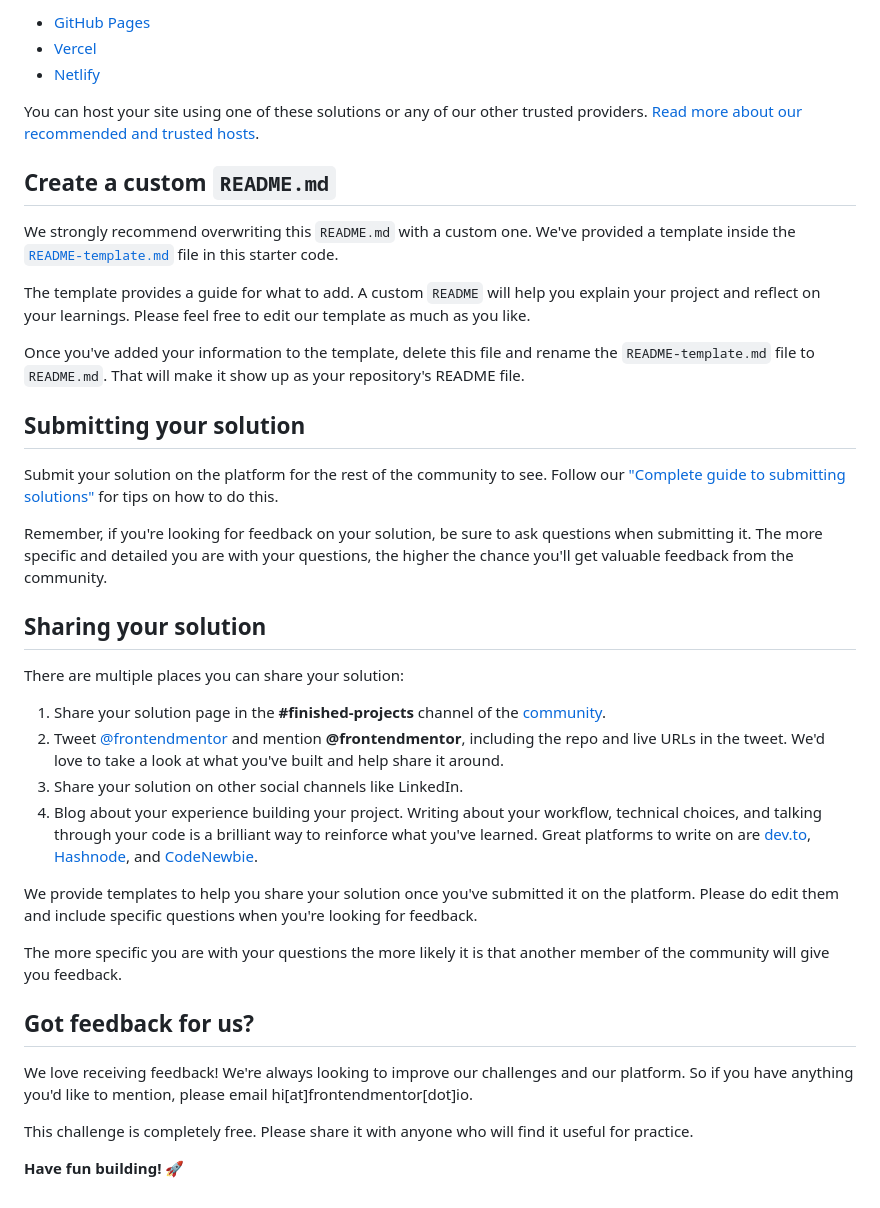
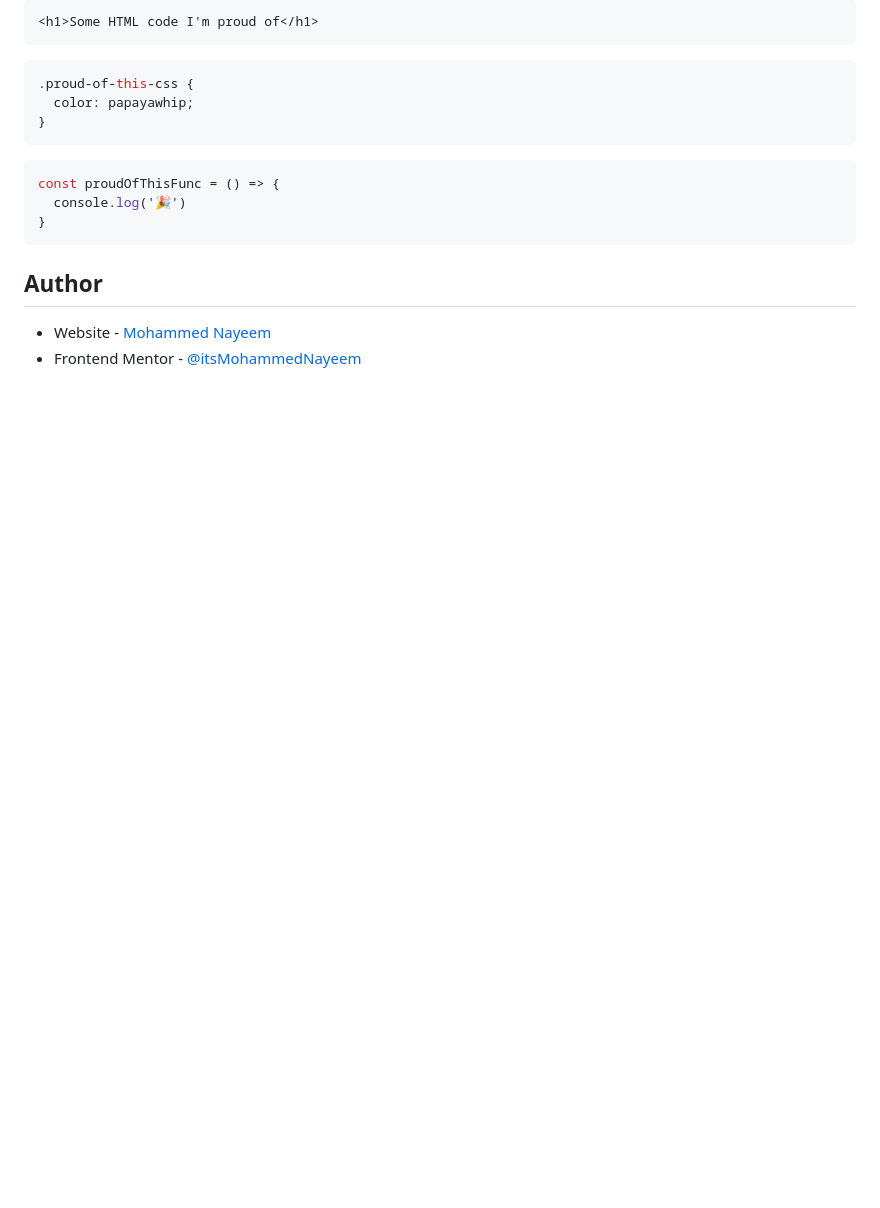
Before and after one commit to itsMohammedNayeem/four-card-feature, a Markdown page: README.md, the part around the change printed below. Drawn GitHub-style; blank space fills up the shorter version.

````diff
--- a/README.md
+++ b/README.md
@@ -51,41 +53,19 @@ As mentioned above, there are many ways to host your project for free. Our recom
 
-- [GitHub Pages](https://pages.github.com/)
-- [Vercel](https://vercel.com/)
-- [Netlify](https://www.netlify.com/)
+```html
+<h1>Some HTML code I'm proud of</h1>
+```
+```css
+.proud-of-this-css {
+  color: papayawhip;
+}
+```
+```js
+const proudOfThisFunc = () => {
+  console.log('🎉')
+}
+```
 
-You can host your site using one of these solutions or any of our other trusted providers. [Read more about our recommended and trusted hosts](https://medium.com/frontend-mentor/frontend-mentor-trusted-hosting-providers-bf000dfebe).
+## Author
 
-## Create a custom `README.md`
-
-We strongly recommend overwriting this `README.md` with a custom one. We've provided a template inside the [`README-template.md`](./README-template.md) file in this starter code.
-
-The template provides a guide for what to add. A custom `README` will help you explain your project and reflect on your learnings. Please feel free to edit our template as much as you like.
-
-Once you've added your information to the template, delete this file and rename the `README-template.md` file to `README.md`. That will make it show up as your repository's README file.
-
-## Submitting your solution
-
-Submit your solution on the platform for the rest of the community to see. Follow our ["Complete guide to submitting solutions"](https://medium.com/frontend-mentor/a-complete-guide-to-submitting-solutions-on-frontend-mentor-ac6384162248) for tips on how to do this.
-
-Remember, if you're looking for feedback on your solution, be sure to ask questions when submitting it. The more specific and detailed you are with your questions, the higher the chance you'll get valuable feedback from the community.
-
-## Sharing your solution
-
-There are multiple places you can share your solution:
-
-1. Share your solution page in the **#finished-projects** channel of the [community](https://www.frontendmentor.io/community).
-2. Tweet [@frontendmentor](https://twitter.com/frontendmentor) and mention **@frontendmentor**, including the repo and live URLs in the tweet. We'd love to take a look at what you've built and help share it around.
-3. Share your solution on other social channels like LinkedIn.
-4. Blog about your experience building your project. Writing about your workflow, technical choices, and talking through your code is a brilliant way to reinforce what you've learned. Great platforms to write on are [dev.to](https://dev.to/), [Hashnode](https://hashnode.com/), and [CodeNewbie](https://community.codenewbie.org/).
-
-We provide templates to help you share your solution once you've submitted it on the platform. Please do edit them and include specific questions when you're looking for feedback.
-
-The more specific you are with your questions the more likely it is that another member of the community will give you feedback.
-
-## Got feedback for us?
-
-We love receiving feedback! We're always looking to improve our challenges and our platform. So if you have anything you'd like to mention, please email hi[at]frontendmentor[dot]io.
-
-This challenge is completely free. Please share it with anyone who will find it useful for practice.
-
-**Have fun building!** 🚀
+- Website - [Mohammed Nayeem](https://portfolio-2-0-itsmohammednayeem.vercel.app/)
+- Frontend Mentor - [@itsMohammedNayeem](https://www.frontendmentor.io/profile/itsMohammedNayeem)
````
Also changed, not shown: other parts of README.md (+31 -29 lines), README-template.md (deleted, +0 -110 lines), images/Solution.png (added), 2 other files.
